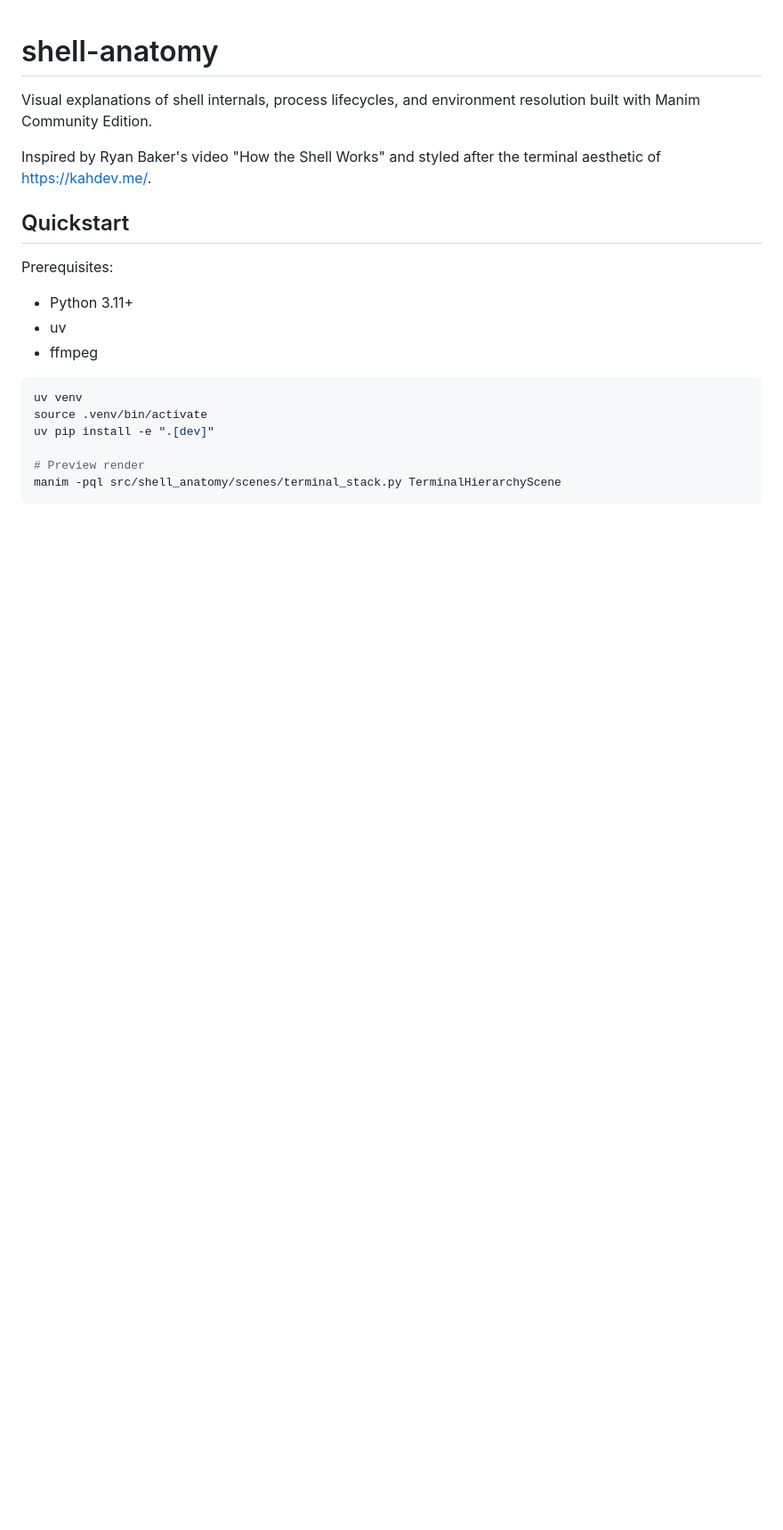
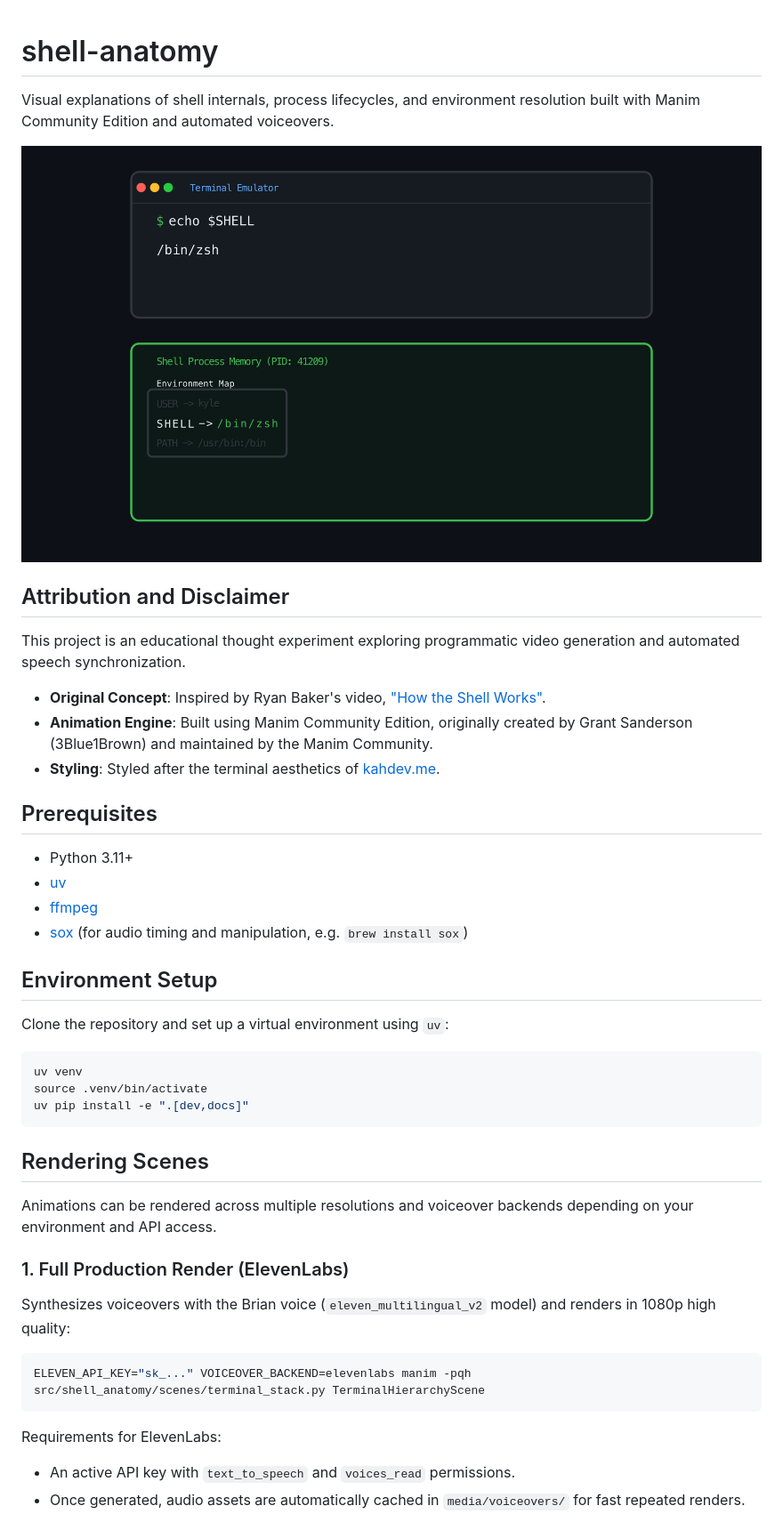
Before and after one commit to khesse-757/shell-anatomy, a Markdown page: README.md, the part around one of its changes. Shown at 89% size. Rendered like a GitHub page; pictures changed too: assets/terminal_hierarchy_scene.png (added); blank space fills up the shorter version.

Commit message:
feat: complete project polish with sphinx docs, design spec, and video assets

````diff
--- a/README.md
+++ b/README.md
@@ -1,22 +1,47 @@
 # shell-anatomy
 
-Visual explanations of shell internals, process lifecycles, and environment resolution built with Manim Community Edition.
+Visual explanations of shell internals, process lifecycles, and environment resolution built with Manim Community Edition and automated voiceovers.
 
-Inspired by Ryan Baker's video "How the Shell Works" and styled after the terminal aesthetic of https://kahdev.me/.
+![Terminal Hierarchy Scene](assets/terminal_hierarchy_scene.png)
 
-## Quickstart
+## Attribution and Disclaimer
 
-Prerequisites:
+This project is an educational thought experiment exploring programmatic video generation and automated speech synchronization.
+
+* **Original Concept**: Inspired by Ryan Baker's video, ["How the Shell Works"](https://www.youtube.com/watch?v=hV3_XZXeDQo).
+* **Animation Engine**: Built using Manim Community Edition, originally created by Grant Sanderson (3Blue1Brown) and maintained by the Manim Community.
+* **Styling**: Styled after the terminal aesthetics of [kahdev.me](https://kahdev.me/).
+
+## Prerequisites
+
 * Python 3.11+
-* uv
-* ffmpeg
+* [uv](https://github.com/astral-sh/uv)
+* [ffmpeg](https://ffmpeg.org/)
+* [sox](https://sox.sourceforge.net/) (for audio timing and manipulation, e.g. `brew install sox`)
+
+## Environment Setup
+
+Clone the repository and set up a virtual environment using `uv`:
 
 ```bash
 uv venv
 source .venv/bin/activate
-uv pip install -e ".[dev]"
-
-# Preview render
-manim -pql src/shell_anatomy/scenes/terminal_stack.py TerminalHierarchyScene
+uv pip install -e ".[dev,docs]"
 ```
 
+## Rendering Scenes
+
+Animations can be rendered across multiple resolutions and voiceover backends depending on your environment and API access.
+
+### 1. Full Production Render (ElevenLabs)
+
+Synthesizes voiceovers with the Brian voice (`eleven_multilingual_v2` model) and renders in 1080p high quality:
+
+```bash
+ELEVEN_API_KEY="sk_..." VOICEOVER_BACKEND=elevenlabs manim -pqh src/shell_anatomy/scenes/terminal_stack.py TerminalHierarchyScene
+```
+
+Requirements for ElevenLabs:
+* An active API key with `text_to_speech` and `voices_read` permissions.
+* Once generated, audio assets are automatically cached in `media/voiceovers/` for fast repeated renders.
+
````
Also changed, not shown: other parts of README.md (+48 -0 lines), DESIGN.md (added, +86 -0 lines), 10 other files.
